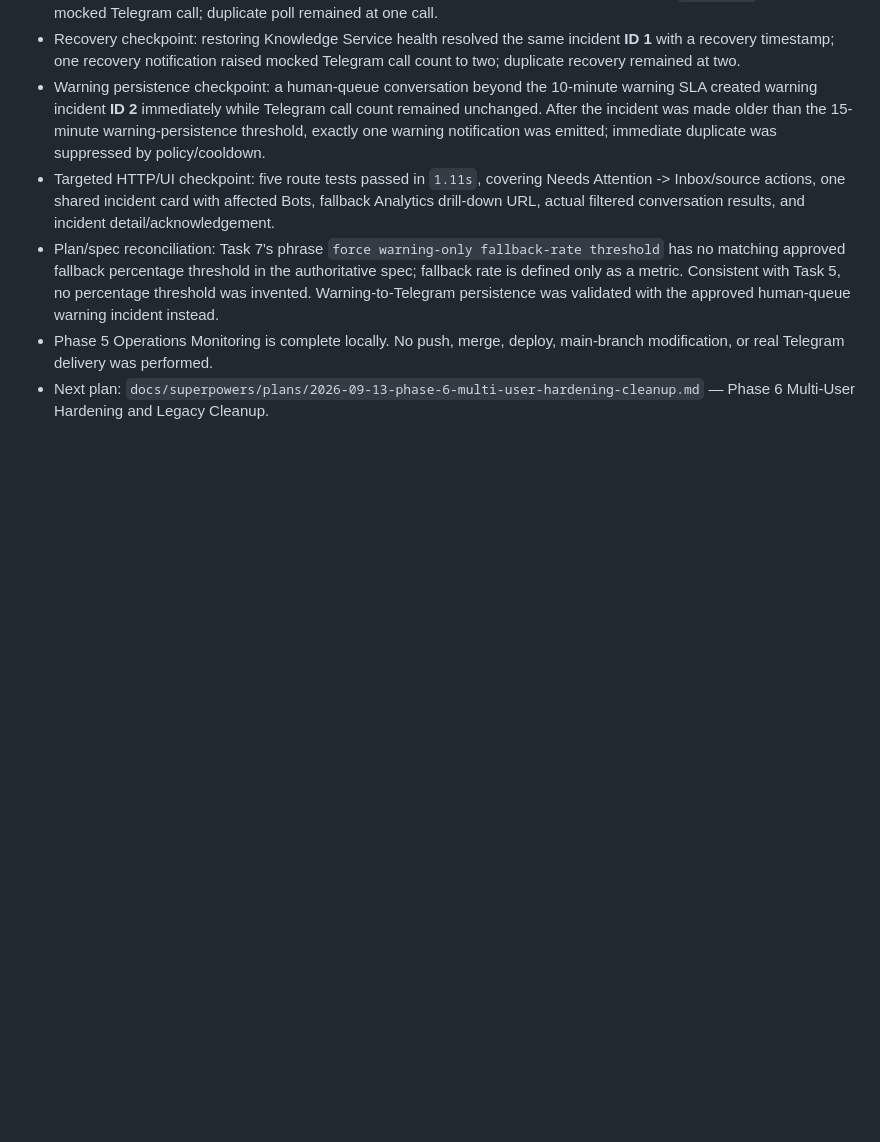
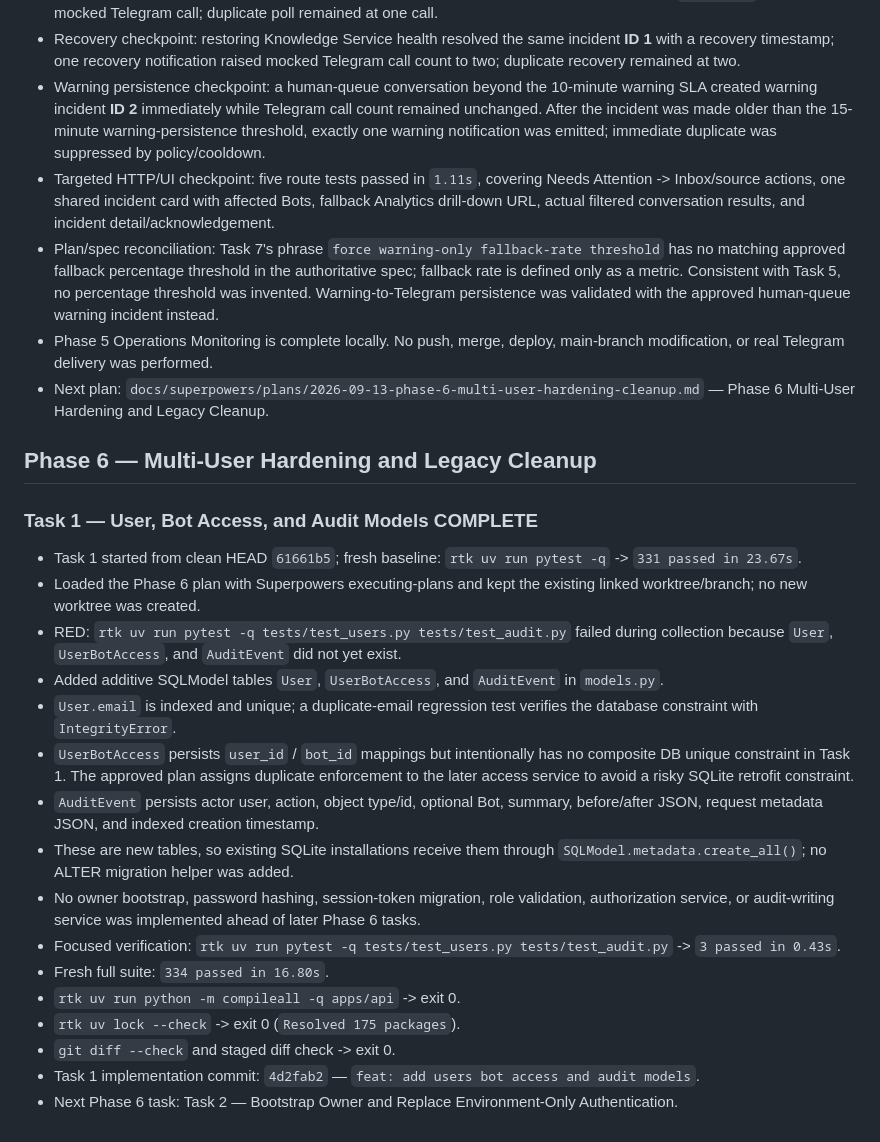
Before and after one commit to srikaewa/CIFSChatRAGAnything, a Markdown page: HANDOFF.md, the part around the change. GitHub-like rendering; blank space fills up the shorter version.

Commit message:
docs: update phase 6 task 1 handoff

```diff
--- a/HANDOFF.md
+++ b/HANDOFF.md
@@ -641,3 +641,24 @@ Phase 1 implementation and verification are complete in `.worktrees/agent-0e3daf
 - Plan/spec reconciliation: Task 7's phrase `force warning-only fallback-rate threshold` has no matching approved fallback percentage threshold in the authoritative spec; fallback rate is defined only as a metric. Consistent with Task 5, no percentage threshold was invented. Warning-to-Telegram persistence was validated with the approved human-queue warning incident instead.
 - Phase 5 Operations Monitoring is complete locally. No push, merge, deploy, main-branch modification, or real Telegram delivery was performed.
 - Next plan: `docs/superpowers/plans/2026-09-13-phase-6-multi-user-hardening-cleanup.md` — Phase 6 Multi-User Hardening and Legacy Cleanup.
+
+## Phase 6 — Multi-User Hardening and Legacy Cleanup
+
+### Task 1 — User, Bot Access, and Audit Models COMPLETE
+
+- Task 1 started from clean HEAD `61661b5`; fresh baseline: `rtk uv run pytest -q` -> `331 passed in 23.67s`.
+- Loaded the Phase 6 plan with Superpowers executing-plans and kept the existing linked worktree/branch; no new worktree was created.
+- RED: `rtk uv run pytest -q tests/test_users.py tests/test_audit.py` failed during collection because `User`, `UserBotAccess`, and `AuditEvent` did not yet exist.
+- Added additive SQLModel tables `User`, `UserBotAccess`, and `AuditEvent` in `models.py`.
+- `User.email` is indexed and unique; a duplicate-email regression test verifies the database constraint with `IntegrityError`.
+- `UserBotAccess` persists `user_id` / `bot_id` mappings but intentionally has no composite DB unique constraint in Task 1. The approved plan assigns duplicate enforcement to the later access service to avoid a risky SQLite retrofit constraint.
+- `AuditEvent` persists actor user, action, object type/id, optional Bot, summary, before/after JSON, request metadata JSON, and indexed creation timestamp.
+- These are new tables, so existing SQLite installations receive them through `SQLModel.metadata.create_all()`; no ALTER migration helper was added.
+- No owner bootstrap, password hashing, session-token migration, role validation, authorization service, or audit-writing service was implemented ahead of later Phase 6 tasks.
+- Focused verification: `rtk uv run pytest -q tests/test_users.py tests/test_audit.py` -> `3 passed in 0.43s`.
+- Fresh full suite: `334 passed in 16.80s`.
+- `rtk uv run python -m compileall -q apps/api` -> exit 0.
+- `rtk uv lock --check` -> exit 0 (`Resolved 175 packages`).
+- `git diff --check` and staged diff check -> exit 0.
+- Task 1 implementation commit: `4d2fab2` — `feat: add users bot access and audit models`.
+- Next Phase 6 task: Task 2 — Bootstrap Owner and Replace Environment-Only Authentication.
```
